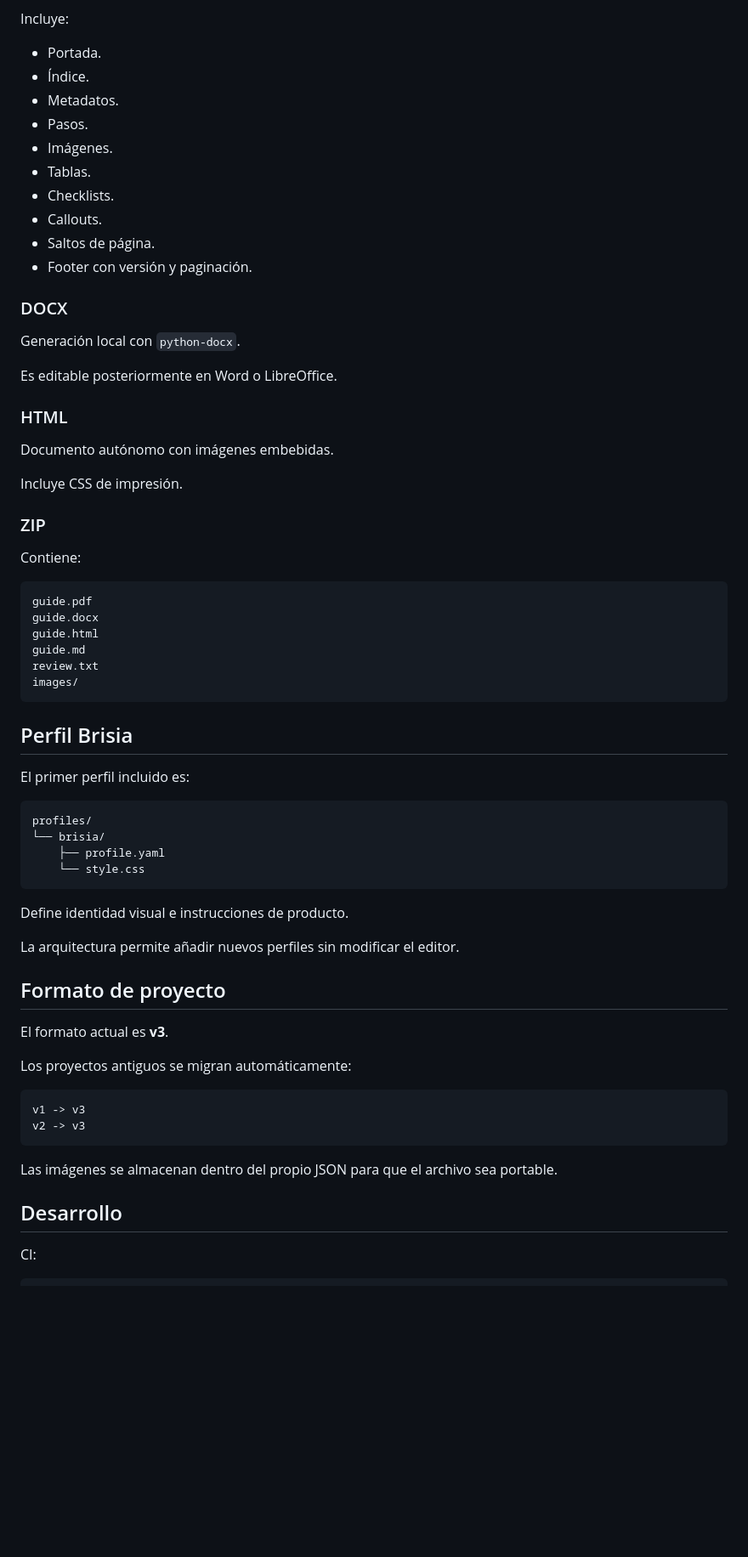
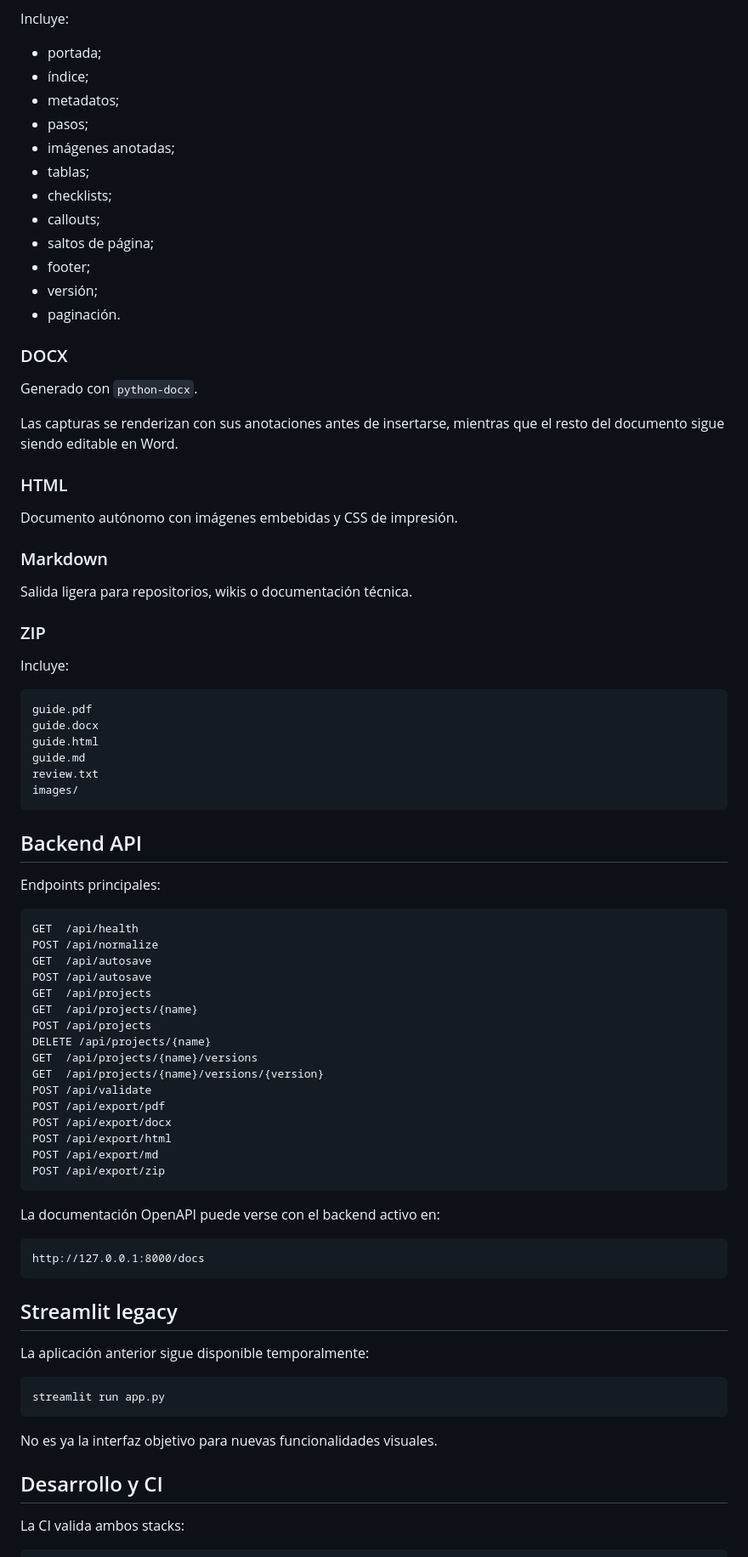
Before and after one commit to alexxarmaas/docu_generator, a Markdown page: README.md, the part around one of its changes. Shown at 85% size. Drawn GitHub-style; blank space fills up the shorter version.

Commit message:
docs: document React and FastAPI architecture

````diff
--- a/README.md
+++ b/README.md
@@ -155,32 +188,36 @@ Generación local con ReportLab.
 
 Incluye:
 
-- Portada.
-- Índice.
-- Metadatos.
-- Pasos.
-- Imágenes.
-- Tablas.
-- Checklists.
-- Callouts.
-- Saltos de página.
-- Footer con versión y paginación.
+- portada;
+- índice;
+- metadatos;
+- pasos;
+- imágenes anotadas;
+- tablas;
+- checklists;
+- callouts;
+- saltos de página;
+- footer;
+- versión;
+- paginación.
 
 ### DOCX
 
-Generación local con `python-docx`.
+Generado con `python-docx`.
 
-Es editable posteriormente en Word o LibreOffice.
+Las capturas se renderizan con sus anotaciones antes de insertarse, mientras que el resto del documento sigue siendo editable en Word.
 
 ### HTML
 
-Documento autónomo con imágenes embebidas.
+Documento autónomo con imágenes embebidas y CSS de impresión.
 
-Incluye CSS de impresión.
+### Markdown
+
+Salida ligera para repositorios, wikis o documentación técnica.
 
 ### ZIP
 
-Contiene:
+Incluye:
 
 ```text
 guide.pdf
@@ -191,36 +228,47 @@ review.txt
 images/
 ```
 
-## Perfil Brisia
+## Backend API
 
-El primer perfil incluido es:
+Endpoints principales:
 
 ```text
-profiles/
-└── brisia/
-    ├── profile.yaml
-    └── style.css
+GET  /api/health
+POST /api/normalize
+GET  /api/autosave
+POST /api/autosave
+GET  /api/projects
+GET  /api/projects/{name}
+POST /api/projects
+DELETE /api/projects/{name}
+GET  /api/projects/{name}/versions
+GET  /api/projects/{name}/versions/{version}
+POST /api/validate
+POST /api/export/pdf
+POST /api/export/docx
+POST /api/export/html
+POST /api/export/md
+POST /api/export/zip
 ```
 
-Define identidad visual e instrucciones de producto.
-
-La arquitectura permite añadir nuevos perfiles sin modificar el editor.
-
-## Formato de proyecto
-
-El formato actual es **v3**.
-
-Los proyectos antiguos se migran automáticamente:
+La documentación OpenAPI puede verse con el backend activo en:
 
 ```text
-v1 -> v3
-v2 -> v3
+http://127.0.0.1:8000/docs
 ```
 
-Las imágenes se almacenan dentro del propio JSON para que el archivo sea portable.
+## Streamlit legacy
 
-## Desarrollo
+La aplicación anterior sigue disponible temporalmente:
 
-CI:
+```bat
+streamlit run app.py
+```
+
+No es ya la interfaz objetivo para nuevas funcionalidades visuales.
+
+## Desarrollo y CI
+
+La CI valida ambos stacks:
 
 ```text
````
Also changed, not shown: other parts of README.md (+163 -126 lines).
